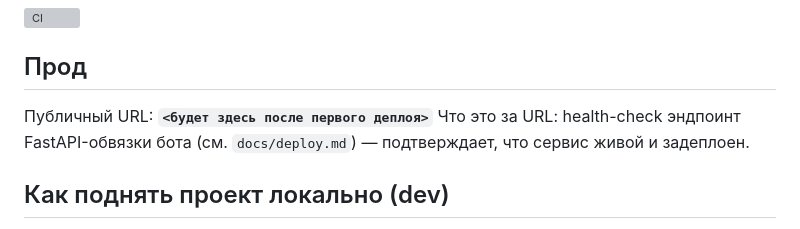
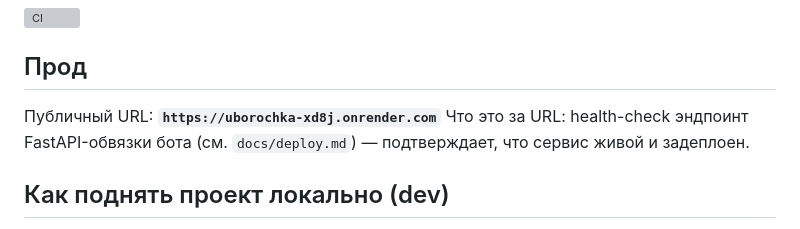
Before and after one commit to vstu-sii/uborochka-xd8j, a Markdown page: README.md, the part around the change. Drawn GitHub-style; grey boxes are pictures that could not be loaded.

Commit message:
Add prod URL after Render deploy

```diff
--- a/README.md
+++ b/README.md
@@ -14,7 +14,7 @@ AI-модель анализирует чистоту/порядок и выст
 
 ## Прод
 
-Публичный URL: **`<будет здесь после первого деплоя>`**
+Публичный URL: **`https://uborochka-xd8j.onrender.com`**
 Что это за URL: health-check эндпоинт FastAPI-обвязки бота
 (см. `docs/deploy.md`) — подтверждает, что сервис живой и задеплоен.
 
```
